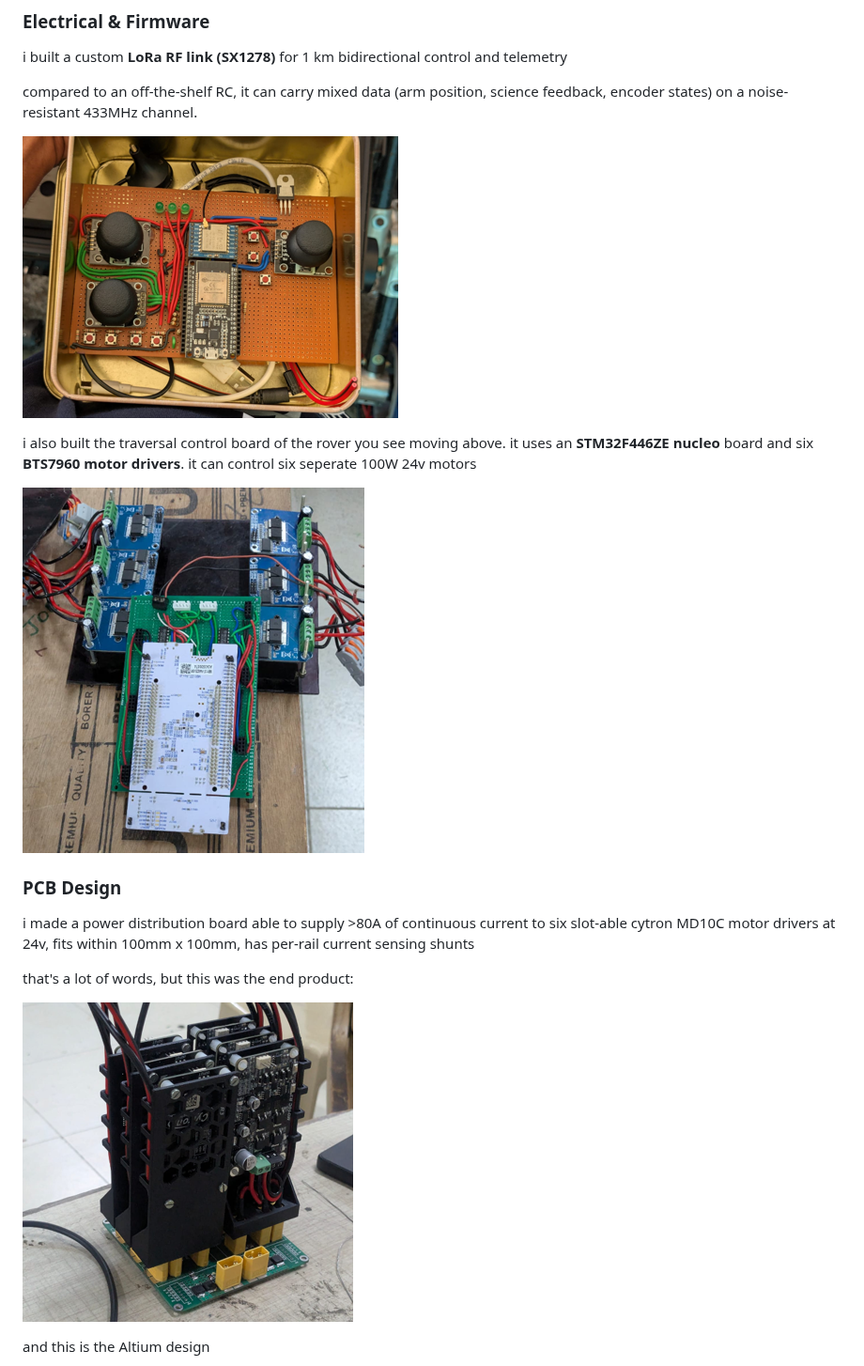
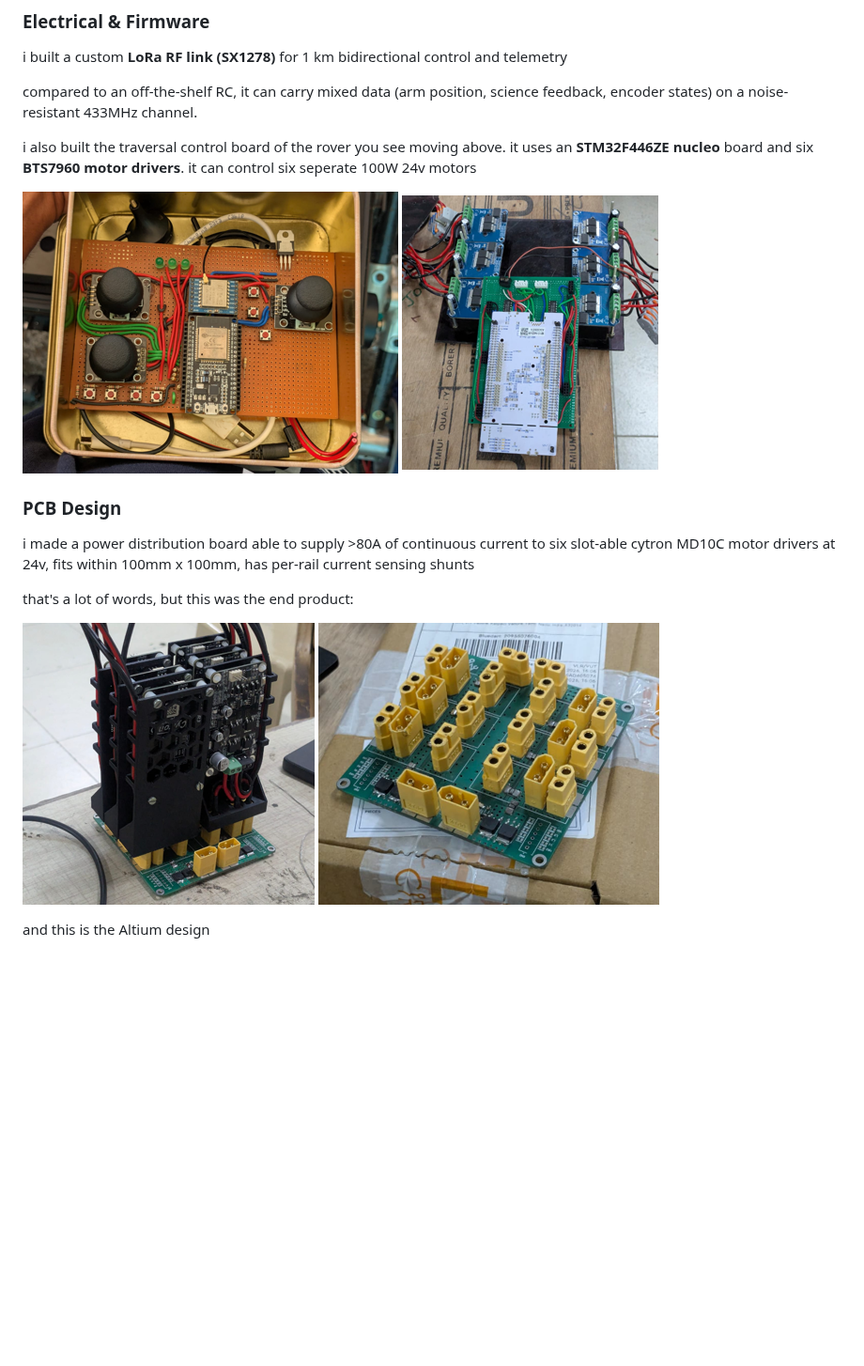
Before and after one commit to anbu-05/anbu-05, a Markdown page: README.md, the part around the change. Shown at 94% size. Rendered like a GitHub page; pictures changed too: attachments/half_PDB_1.png, attachments/half_PDB_4.png (added), attachments/half_trav_ctrl_board.png; blank space fills up the shorter version.

```diff
--- a/README.md
+++ b/README.md
@@ -17,10 +17,9 @@ i built a custom **LoRa RF link (SX1278)** for 1 km bidirectional control and te
 
 compared to an off-the-shelf RC, it can carry mixed data (arm position, science feedback, encoder states) on a noise-resistant 433MHz channel.
 
-![controller](/attachments/half_controller.png)
-
 i also built the traversal control board of the rover you see moving above. it uses an **STM32F446ZE nucleo** board and six **BTS7960 motor drivers**. it can control six seperate 100W 24v motors
 
+![controller](/attachments/half_controller.png)
 ![trav_ctrl_board](/attachments/half_trav_ctrl_board.png)
 
 ### PCB Design
@@ -30,6 +29,7 @@ i made a power distribution board able to supply >80A of continuous current to s
 that's a lot of words, but this was the end product:
 
 ![PDB_1](/attachments/half_PDB_1.png)
+![PDB_4](/attachments/half_PDB_4.png)
 
 and this is the Altium design
 
```
Also changed, not shown: attachments/PDB_4.png (added).
